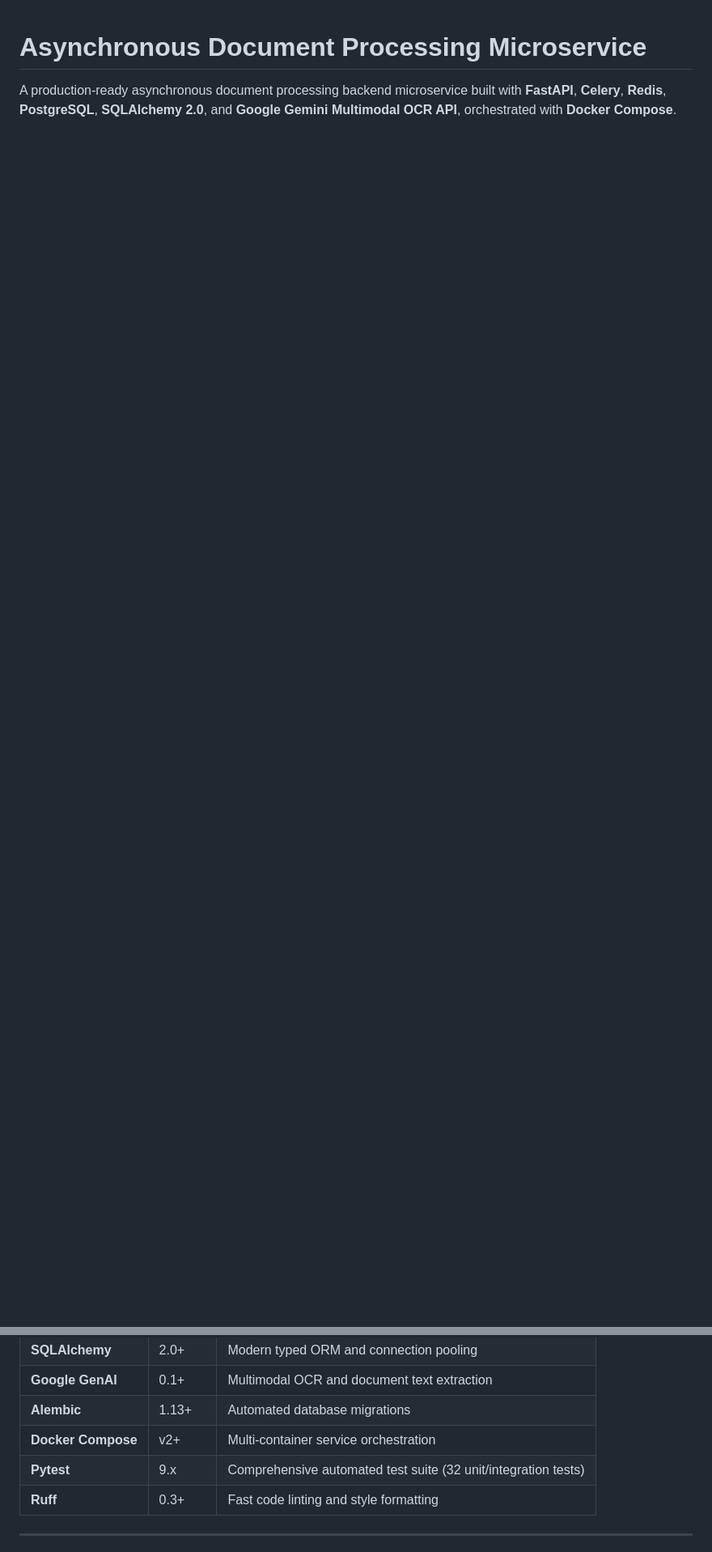
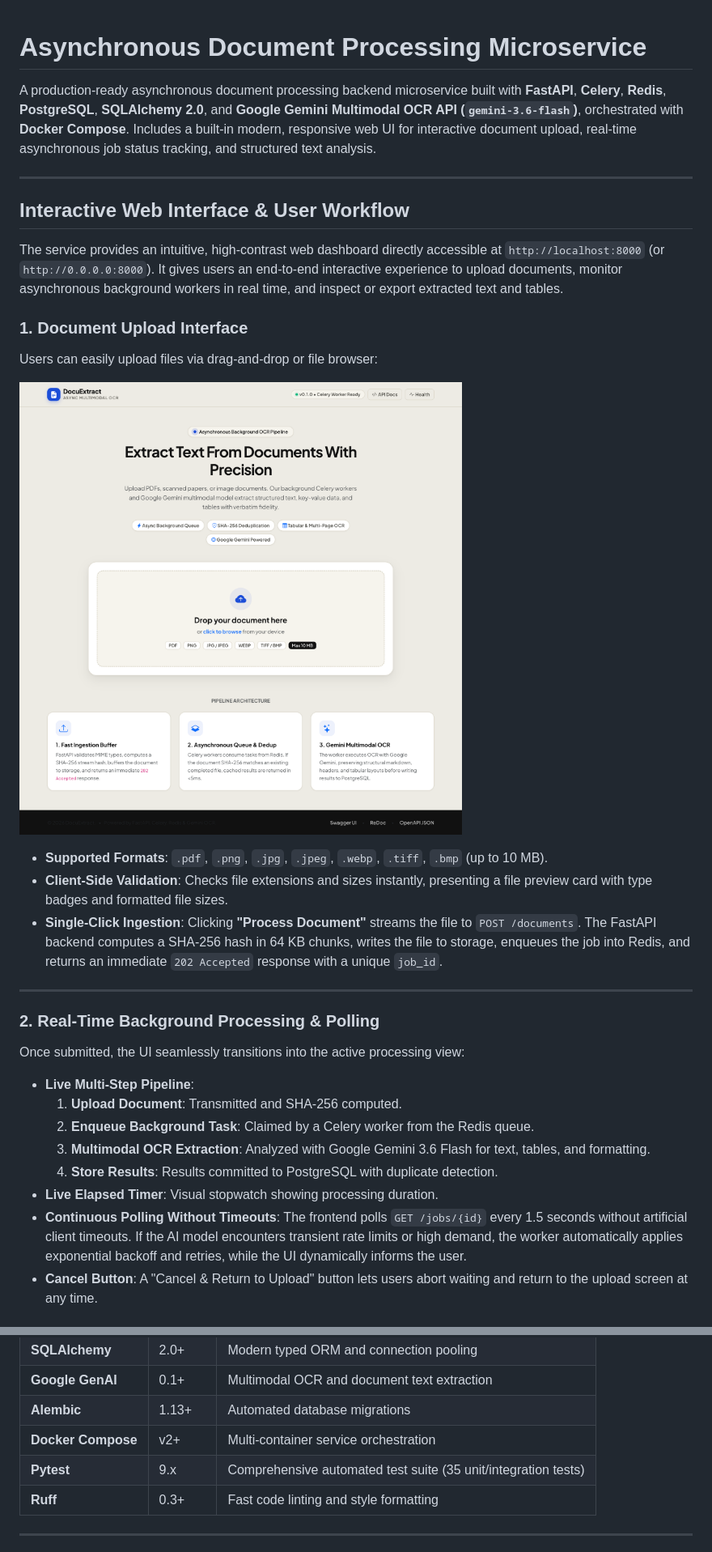
Before and after one commit to PATELPRATHAM007/doc-processing-service, a Markdown page: README.md, 2 parts joined by grey strips. Shown at 81% size. Rendered like a GitHub page; pictures changed too: docs/images/document-upload-interface.png (added); blank space fills up the shorter version.

Commit message:
Add frontend screenshots and user workflow to README

```diff
--- a/README.md
+++ b/README.md
@@ -1,3 +1,35 @@
 # Asynchronous Document Processing Microservice
 
-A production-ready asynchronous document processing backend microservice built with **FastAPI**, **Celery**, **Redis**, **PostgreSQL**, **SQLAlchemy 2.0**, and **Google Gemini Multimodal OCR API**, orchestrated with **Docker Compose**.
+A production-ready asynchronous document processing backend microservice built with **FastAPI**, **Celery**, **Redis**, **PostgreSQL**, **SQLAlchemy 2.0**, and **Google Gemini Multimodal OCR API (`gemini-3.6-flash`)**, orchestrated with **Docker Compose**. Includes a built-in modern, responsive web UI for interactive document upload, real-time asynchronous job status tracking, and structured text analysis.
+
+---
+
+## Interactive Web Interface & User Workflow
+
+The service provides an intuitive, high-contrast web dashboard directly accessible at `http://localhost:8000` (or `http://0.0.0.0:8000`). It gives users an end-to-end interactive experience to upload documents, monitor asynchronous background workers in real time, and inspect or export extracted text and tables.
+
+### 1. Document Upload Interface
+
+Users can easily upload files via drag-and-drop or file browser:
+
+![Document Upload Interface](docs/images/document-upload-interface.png)
+
+- **Supported Formats**: `.pdf`, `.png`, `.jpg`, `.jpeg`, `.webp`, `.tiff`, `.bmp` (up to 10 MB).
+- **Client-Side Validation**: Checks file extensions and sizes instantly, presenting a file preview card with type badges and formatted file sizes.
+- **Single-Click Ingestion**: Clicking **"Process Document"** streams the file to `POST /documents`. The FastAPI backend computes a SHA-256 hash in 64 KB chunks, writes the file to storage, enqueues the job into Redis, and returns an immediate `202 Accepted` response with a unique `job_id`.
+
+---
+
+### 2. Real-Time Background Processing & Polling
+
+Once submitted, the UI seamlessly transitions into the active processing view:
+
+- **Live Multi-Step Pipeline**:
+  1. **Upload Document**: Transmitted and SHA-256 computed.
+  2. **Enqueue Background Task**: Claimed by a Celery worker from the Redis queue.
+  3. **Multimodal OCR Extraction**: Analyzed with Google Gemini 3.6 Flash for text, tables, and formatting.
+  4. **Store Results**: Results committed to PostgreSQL with duplicate detection.
+- **Live Elapsed Timer**: Visual stopwatch showing processing duration.
+- **Continuous Polling Without Timeouts**: The frontend polls `GET /jobs/{id}` every 1.5 seconds without artificial client timeouts. If the AI model encounters transient rate limits or high demand, the worker automatically applies exponential backoff and retries, while the UI dynamically informs the user.
+- **Cancel Button**: A "Cancel & Return to Upload" button lets users abort waiting and return to the upload screen at any time.
+
@@ -113,7 +154,7 @@ The interface is styled around the project's curated palette:
 | **Google GenAI** | 0.1+ | Multimodal OCR and document text extraction |
 | **Alembic** | 1.13+ | Automated database migrations |
 | **Docker Compose**| v2+ | Multi-container service orchestration |
-| **Pytest** | 9.x | Comprehensive automated test suite (32 unit/integration tests) |
+| **Pytest** | 9.x | Comprehensive automated test suite (35 unit/integration tests) |
 | **Ruff** | 0.3+ | Fast code linting and style formatting |
 
 ---
```
Also changed, not shown: other parts of README.md (+30 -21 lines), docs/images/document-extraction-result.png (added), 1 other file.
